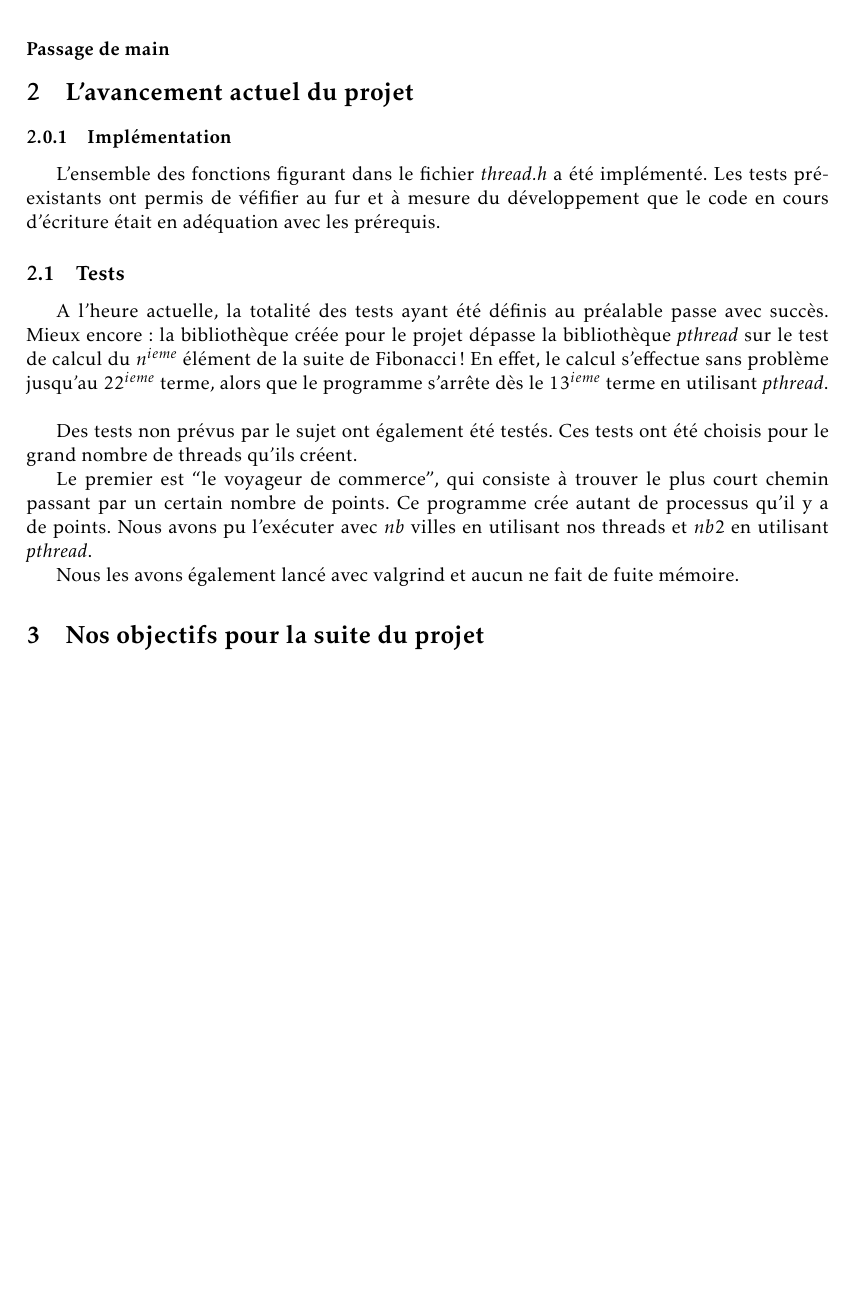
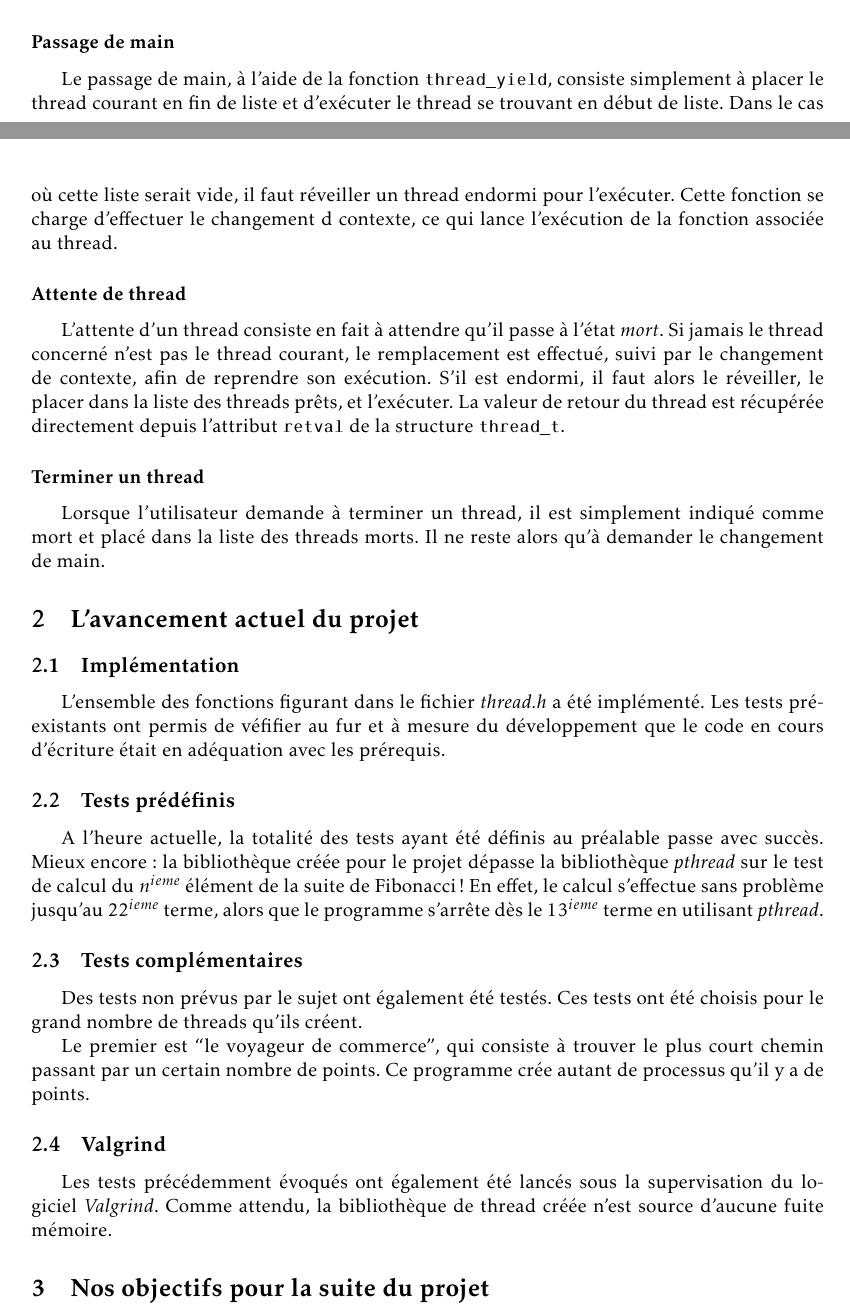
Before and after one commit to julienc91/it202-projet-systeme, a LaTeX document (rapport/rapport_intermediaire.tex): part of page 4 of 4 before the commit and two parts of pages 3 and 4 of 4 after it, the two joined at a grey line, cut so that both start at the same text, the shorter picture padded with empty space. Compiled offline with pdfLaTeX.

Commit message:
Rapport: a priori terminé * A relire tout de même

```diff
--- a/rapport/rapport_intermediaire.tex
+++ b/rapport/rapport_intermediaire.tex
@@ -41,7 +41,7 @@ belowskip=2em,
 
 \lstdefinelanguage{tikzuml}{language=[LaTeX]TeX, classoffset=0, morekeywords={umlbasiccomponent, umlprovidedinterface, umlrequiredinterface, umldelegateconnector, umlassemblyconnector, umlVHVassemblyconnector, umlHVHassemblyconnector, umlnote, umlusecase, umlactor, umlinherit, umlassoc, umlVHextend, umlinclude, umlstateinitial, umlbasicstate, umltrans, umlstatefinal, umlVHtrans, umlHVtrans, umldatabase, umlmulti, umlobject, umlfpart, umlcreatecall, umlclass, umlvirt, umlunicompo, umlimport, umlaggreg}, classoffset=1, morekeywords={umlcomponent, umlsystem, umlstate, umlseqdiag, umlcall, umlcallself, umlfragment, umlpackage}, classoffset=0,  sensitive=true, morecomment=[l]{\%}}
 
-\geometry{margin=2.5cm}
+\geometry{margin=2.6cm}
 \geometry{headheight=15pt}
 
 \usepackage{fancyhdr}
@@ -167,26 +167,36 @@ La création d'un thread se résume en l'allocation dynamique d'une variable \te
 
 \subsubsection*{Passage de main}
 
+Le passage de main, à l'aide de la fonction \texttt{thread\_yield}, consiste simplement à placer le thread courant en fin de liste et d'exécuter le thread se trouvant en début de liste. Dans le cas où cette liste serait vide, il faut réveiller un thread endormi pour l'exécuter. Cette fonction se charge d'effectuer le changement d contexte, ce qui lance l'exécution de la fonction associée au thread.
+
+\subsubsection*{Attente de thread}
+
+L'attente d'un thread consiste en fait à attendre qu'il passe à l'état \textit{mort}. Si jamais le thread concerné n'est pas le thread courant, le remplacement est effectué, suivi par le changement de contexte, afin de reprendre son exécution. S'il est endormi, il faut alors le réveiller, le placer dans la liste des threads prêts, et l'exécuter. La valeur de retour du thread est récupérée directement depuis l'attribut \texttt{retval} de la structure \texttt{thread\_t}.
+
+\subsubsection*{Terminer un thread}
+
+Lorsque l'utilisateur demande à terminer un thread, il est simplement indiqué comme mort et placé dans la liste des threads morts. Il ne reste alors qu'à demander le changement de main.
+
+
 \section{L'avancement actuel du projet}
 
-\subsubsection{Implémentation}
+\subsection{Implémentation}
 
 L'ensemble des fonctions figurant dans le fichier \textit{thread.h} a été implémenté. Les tests pré-existants ont permis de véfifier au fur et à mesure du développement que le code en cours d'écriture était en adéquation avec les prérequis.
 
-\subsection{Tests}
+\subsection{Tests prédéfinis}
 
 
-A l'heure actuelle, la totalité des tests ayant été définis au préalable passe avec succès. Mieux encore: la bibliothèque créée pour le projet dépasse la bibliothèque \textit{pthread} sur le test de calcul du $n^{ieme}$ élément de la suite de Fibonacci! En effet, le calcul s'effectue sans problème jusqu'au $22^{ieme}$ terme, alors que le programme s'arrête dès le $13^{ieme}$ terme en utilisant \textit{pthread}.\\
-%tests
+A l'heure actuelle, la totalité des tests ayant été définis au préalable passe avec succès. Mieux encore: la bibliothèque créée pour le projet dépasse la bibliothèque \textit{pthread} sur le test de calcul du $n^{ieme}$ élément de la suite de Fibonacci! En effet, le calcul s'effectue sans problème jusqu'au $22^{ieme}$ terme, alors que le programme s'arrête dès le $13^{ieme}$ terme en utilisant \textit{pthread}.
 
+\subsection{Tests complémentaires}
 Des tests non prévus par le sujet ont également été testés. Ces tests ont été choisis pour le grand nombre de threads qu'ils créent.
 
-Le premier est ``le voyageur de commerce'', qui consiste à trouver le plus court chemin passant par un certain nombre de points. Ce programme crée autant de processus qu'il y a de points. Nous avons pu l'exécuter avec $nb$ villes en utilisant nos threads et $nb2$ en utilisant \textit{pthread}.
+Le premier est ``le voyageur de commerce'', qui consiste à trouver le plus court chemin passant par un certain nombre de points. Ce programme crée autant de processus qu'il y a de points. %Nous avons pu l'exécuter avec $nb$ villes en utilisant nos threads et $nb2$ en utilisant \textit{pthread}.
 
+\subsection{Valgrind}
 
-
-%valgrind
-Nous les avons également lancé avec valgrind et aucun ne fait de fuite mémoire.
+Les tests précédemment évoqués ont également été lancés sous la supervisation du logiciel \textit{Valgrind}. Comme attendu, la bibliothèque de thread créée n'est source d'aucune fuite mémoire.
 
 \section{Nos objectifs pour la suite du projet}
 
```
